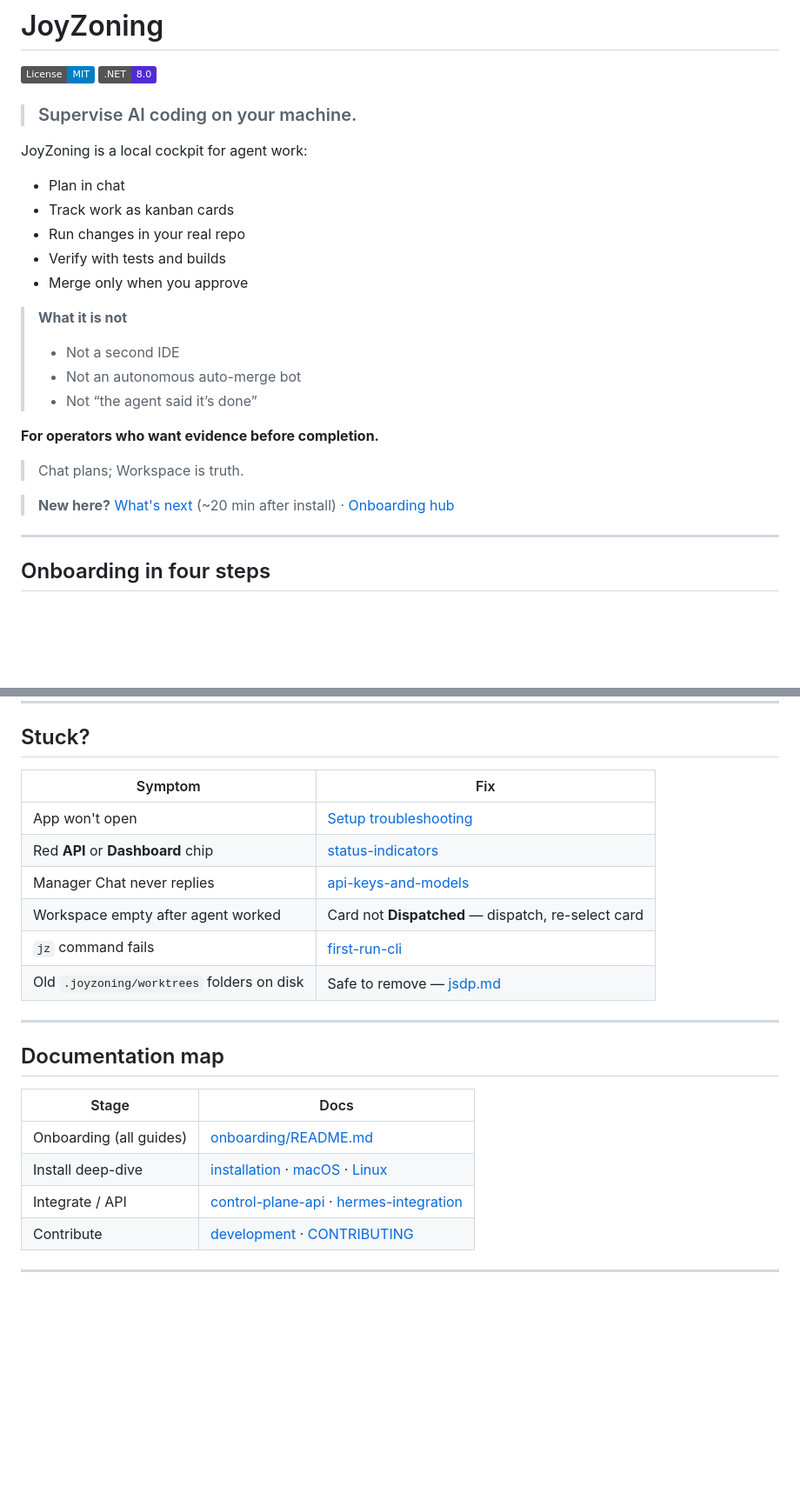
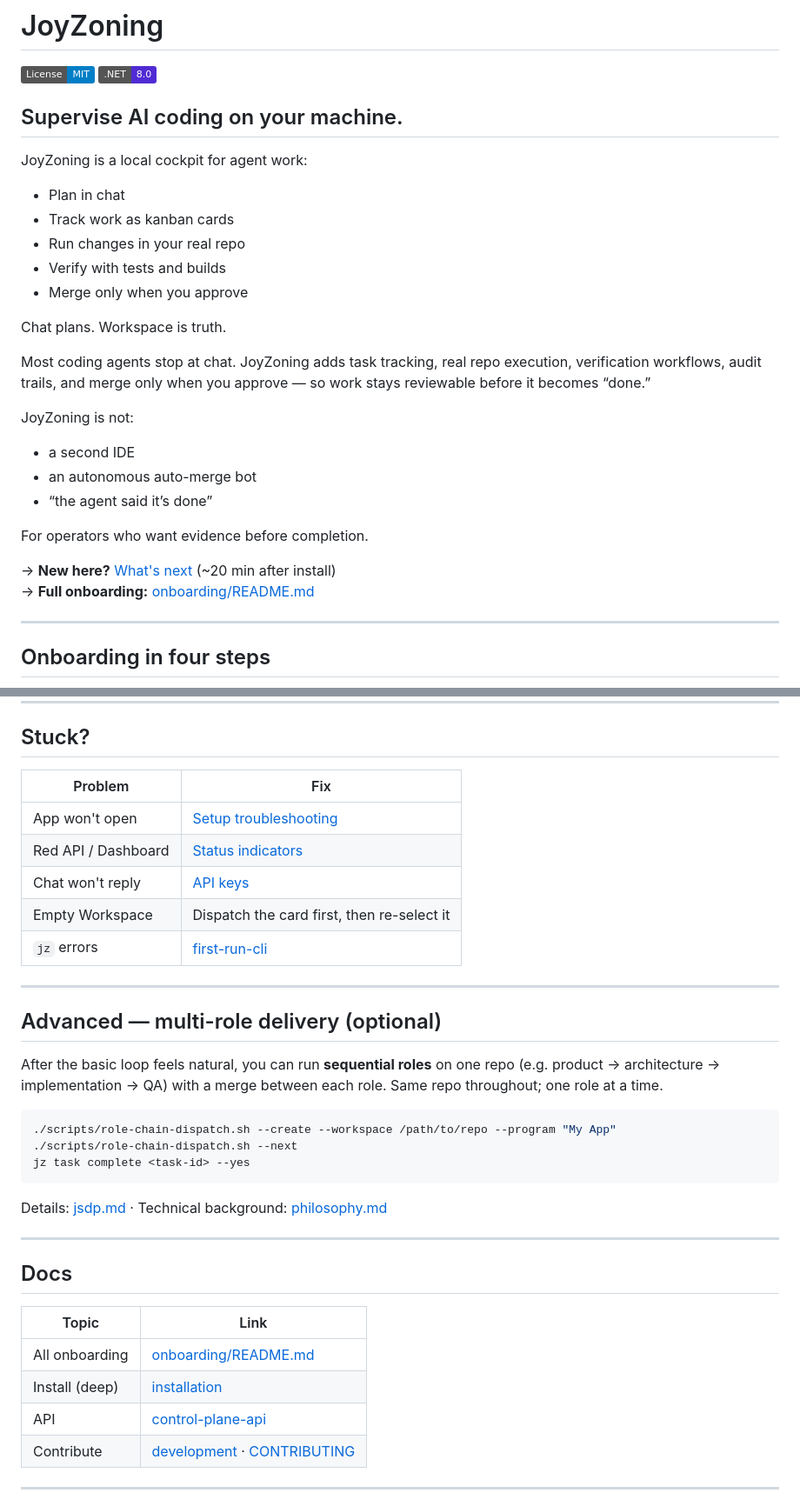
Before and after one commit to CardSorting/JoyZoning, a Markdown page: README.md, 2 parts joined by grey strips. Shown at 87% size. Rendered like a GitHub page; badges without logos; blank space fills up the shorter version.

````diff
--- a/README.md
+++ b/README.md
@@ -3,7 +3,7 @@
 [![License: MIT](https://img.shields.io/badge/License-MIT-blue.svg)](LICENSE)
 [![.NET 8](https://img.shields.io/badge/.NET-8.0-512BD4)](global.json)
 
-> ### Supervise AI coding on your machine.
+## Supervise AI coding on your machine.
 
 JoyZoning is a local cockpit for agent work:
 
@@ -13,17 +13,20 @@ JoyZoning is a local cockpit for agent work:
 - Verify with tests and builds
 - Merge only when you approve
 
-> **What it is not**
->
-> - Not a second IDE
-> - Not an autonomous auto-merge bot
-> - Not “the agent said it’s done”
+Chat plans. Workspace is truth.
 
-**For operators who want evidence before completion.**
+Most coding agents stop at chat. JoyZoning adds task tracking, real repo execution, verification workflows, audit trails, and merge only when you approve — so work stays reviewable before it becomes “done.”
 
-> Chat plans; Workspace is truth.
+JoyZoning is not:
 
-> **New here?** [What's next](docs/onboarding/whats-next.md) (~20 min after install) · [Onboarding hub](docs/onboarding/README.md)
+- a second IDE
+- an autonomous auto-merge bot
+- “the agent said it’s done”
+
+For operators who want evidence before completion.
+
+→ **New here?** [What's next](docs/onboarding/whats-next.md) (~20 min after install)
+→ **Full onboarding:** [onboarding/README.md](docs/onboarding/README.md)
 
 ---
 
@@ -192,24 +111,37 @@ jz task complete <task-id> --yes
 
 ## Stuck?
 
-| Symptom | Fix |
+| Problem | Fix |
 |---------|-----|
 | App won't open | [Setup troubleshooting](docs/onboarding/troubleshooting-setup.md) |
-| Red **API** or **Dashboard** chip | [status-indicators](docs/onboarding/status-indicators.md) |
-| Manager Chat never replies | [api-keys-and-models](docs/onboarding/api-keys-and-models.md) |
-| Workspace empty after agent worked | Card not **Dispatched** — dispatch, re-select card |
-| `jz` command fails | [first-run-cli](docs/onboarding/first-run-cli.md) |
-| Old `.joyzoning/worktrees` folders on disk | Safe to remove — [jsdp.md](docs/jsdp.md) |
+| Red API / Dashboard | [Status indicators](docs/onboarding/status-indicators.md) |
+| Chat won't reply | [API keys](docs/onboarding/api-keys-and-models.md) |
+| Empty Workspace | Dispatch the card first, then re-select it |
+| `jz` errors | [first-run-cli](docs/onboarding/first-run-cli.md) |
 
 ---
 
-## Documentation map
+## Advanced — multi-role delivery (optional)
 
-| Stage | Docs |
+After the basic loop feels natural, you can run **sequential roles** on one repo (e.g. product → architecture → implementation → QA) with a merge between each role. Same repo throughout; one role at a time.
+
+```bash
+./scripts/role-chain-dispatch.sh --create --workspace /path/to/repo --program "My App"
+./scripts/role-chain-dispatch.sh --next
+jz task complete <task-id> --yes
+```
+
+Details: [jsdp.md](docs/jsdp.md) · Technical background: [philosophy.md](docs/philosophy.md)
+
+---
+
+## Docs
+
+| Topic | Link |
 |-------|------|
-| Onboarding (all guides) | [onboarding/README.md](docs/onboarding/README.md) |
-| Install deep-dive | [installation](docs/onboarding/installation.md) · [macOS](docs/onboarding/platform-macos.md) · [Linux](docs/onboarding/platform-linux.md) |
-| Integrate / API | [control-plane-api](docs/control-plane-api.md) · [hermes-integration](docs/hermes-integration.md) |
+| All onboarding | [onboarding/README.md](docs/onboarding/README.md) |
+| Install (deep) | [installation](docs/onboarding/installation.md) |
+| API | [control-plane-api](docs/control-plane-api.md) |
 | Contribute | [development](docs/development.md) · [CONTRIBUTING](CONTRIBUTING.md) |
 
 ---
````
Also changed, not shown: other parts of README.md (+39 -123 lines).
